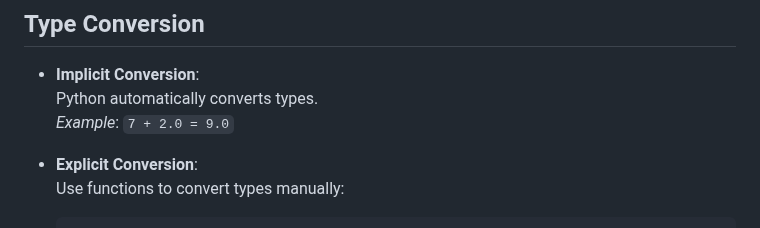
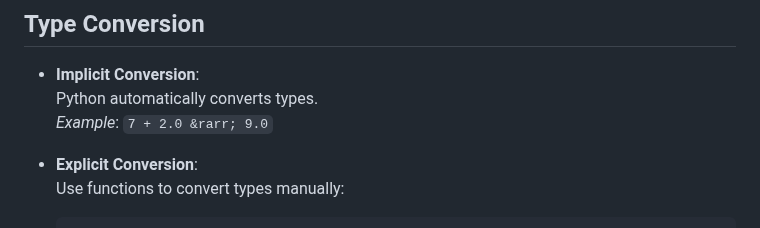
Before and after one commit to aminbiography/Google-IT-Automation-with-Python-Professional-Certificate, a Markdown page: Course - 1 - Crash Course on Python/Module - 2 README.md, the part around the change. Rendered like a GitHub page.

```diff
--- a/Course - 1 - Crash Course on Python/Module - 2 README.md
+++ b/Course - 1 - Crash Course on Python/Module - 2 README.md
@@ -22,7 +22,7 @@
 
 - **Implicit Conversion**:
   Python automatically converts types.
-  _Example_: `7 + 2.0 = 9.0`
+  _Example_: `7 + 2.0 &rarr; 9.0`
 
 - **Explicit Conversion**:
   Use functions to convert types manually:
```
